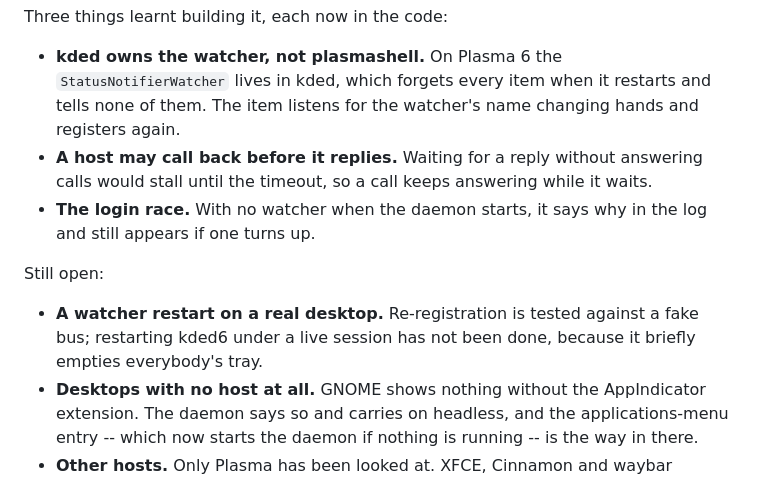
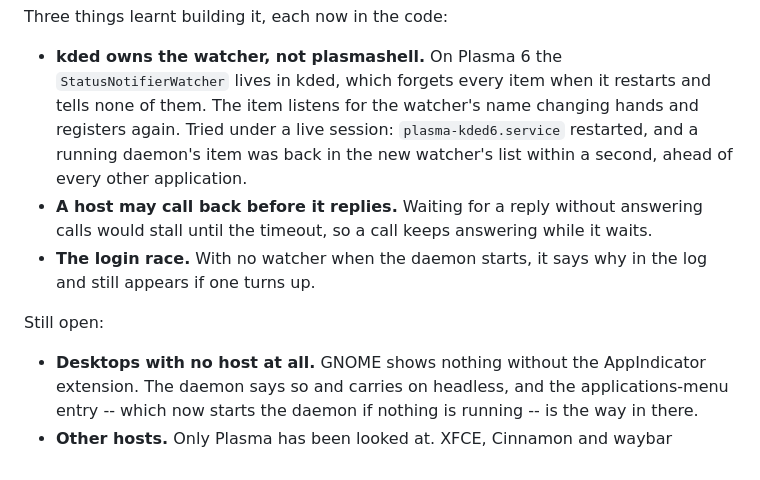
Before and after one commit to snepssen/auto-sort, a Markdown page: ROADMAP.md, the part around the change. GitHub-like rendering.

Commit message:
Record that the tray survived a real watcher restart
Restarting plasma-kded6.service under a live Plasma session put a new
watcher on the bus; a running daemon's item was back in its list within a
second, before any other application's. It was listed as untried.

Co-Authored-By: Claude Opus 5.5 <noreply@anthropic.com>

```diff
--- a/ROADMAP.md
+++ b/ROADMAP.md
@@ -330,7 +330,9 @@ Three things learnt building it, each now in the code:
 - **kded owns the watcher, not plasmashell.** On Plasma 6 the
   `StatusNotifierWatcher` lives in kded, which forgets every item when it
   restarts and tells none of them. The item listens for the watcher's name
-  changing hands and registers again.
+  changing hands and registers again. Tried under a live session:
+  `plasma-kded6.service` restarted, and a running daemon's item was back in
+  the new watcher's list within a second, ahead of every other application.
 - **A host may call back before it replies.** Waiting for a reply without
   answering calls would stall until the timeout, so a call keeps answering
   while it waits.
@@ -339,9 +341,6 @@ Three things learnt building it, each now in the code:
 
 Still open:
 
-- **A watcher restart on a real desktop.** Re-registration is tested
-  against a fake bus; restarting kded6 under a live session has not been
-  done, because it briefly empties everybody's tray.
 - **Desktops with no host at all.** GNOME shows nothing without the
   AppIndicator extension. The daemon says so and carries on headless, and
   the applications-menu entry -- which now starts the daemon if nothing is
```
